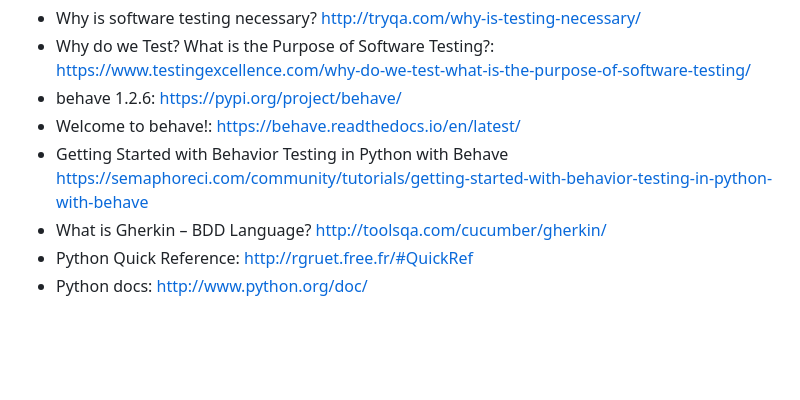
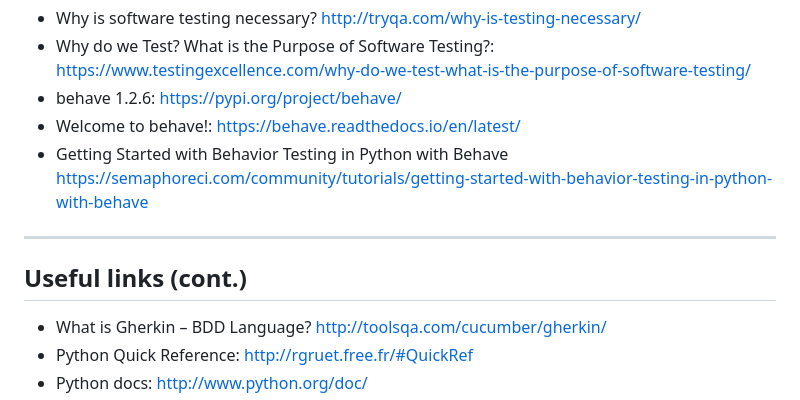
Before and after one commit to tisnik/slides, a Markdown page: docs/BDD.md, the part around the change. GitHub-like rendering; blank space fills up the shorter version.

Commit message:
Splitted links

```diff
--- a/docs/BDD.md
+++ b/docs/BDD.md
@@ -813,6 +813,11 @@ def check_company(context, company):
 * behave 1.2.6: https://pypi.org/project/behave/
 * Welcome to behave!: https://behave.readthedocs.io/en/latest/
 * Getting Started with Behavior Testing in Python with Behave https://semaphoreci.com/community/tutorials/getting-started-with-behavior-testing-in-python-with-behave
+
+---
+
+## Useful links (cont.)
+
 * What is Gherkin – BDD Language? http://toolsqa.com/cucumber/gherkin/
 * Python Quick Reference: http://rgruet.free.fr/#QuickRef
 * Python docs: http://www.python.org/doc/
```
